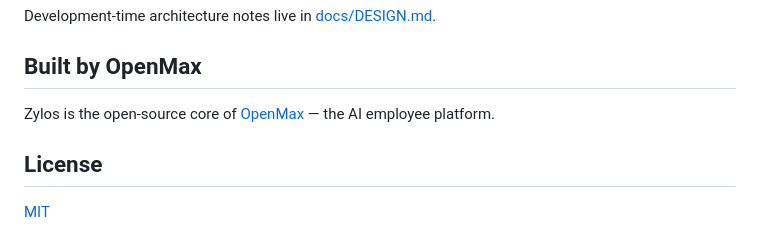
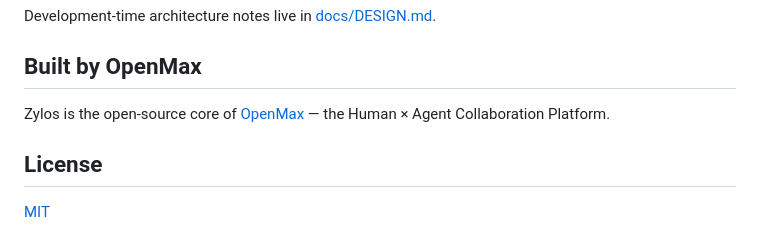
Before and after one commit to zylos-ai/zylos-lark-group-digest, a Markdown page: README.md, the part around the change. Drawn GitHub-style.

Commit message:
fix: correct OpenMax description to official tagline
"the AI employee platform" → "the Human × Agent Collaboration Platform"
(from openmax.com meta description)

Co-Authored-By: Claude Opus 4.6 (1M context) <noreply@anthropic.com>

```diff
--- a/README.md
+++ b/README.md
@@ -94,7 +94,7 @@ Development-time architecture notes live in [docs/DESIGN.md](./docs/DESIGN.md).
 
 ## Built by OpenMax
 
-Zylos is the open-source core of [OpenMax](https://openmax.com/) — the AI employee platform.
+Zylos is the open-source core of [OpenMax](https://openmax.com/) — the Human × Agent Collaboration Platform.
 
 ## License
 
```
